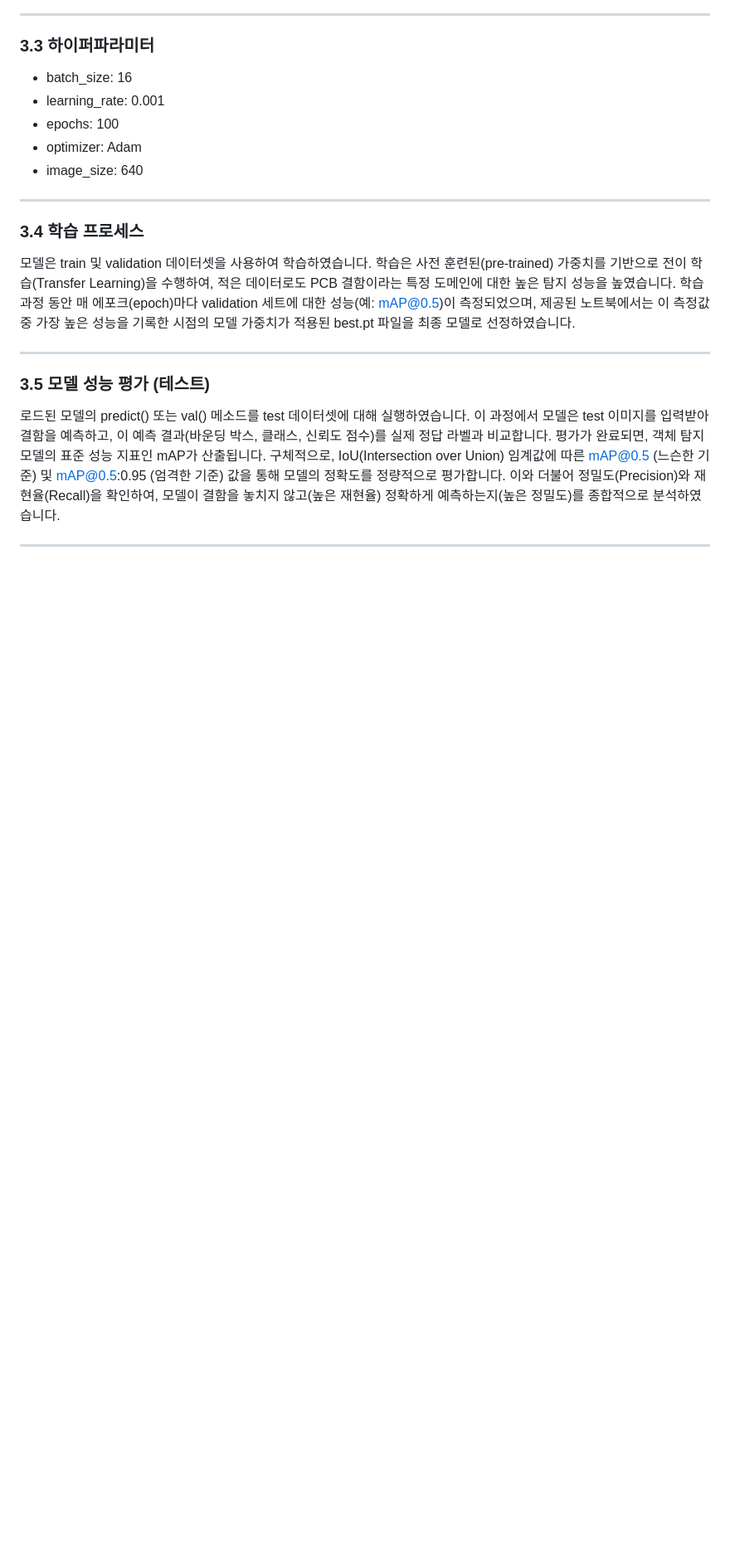
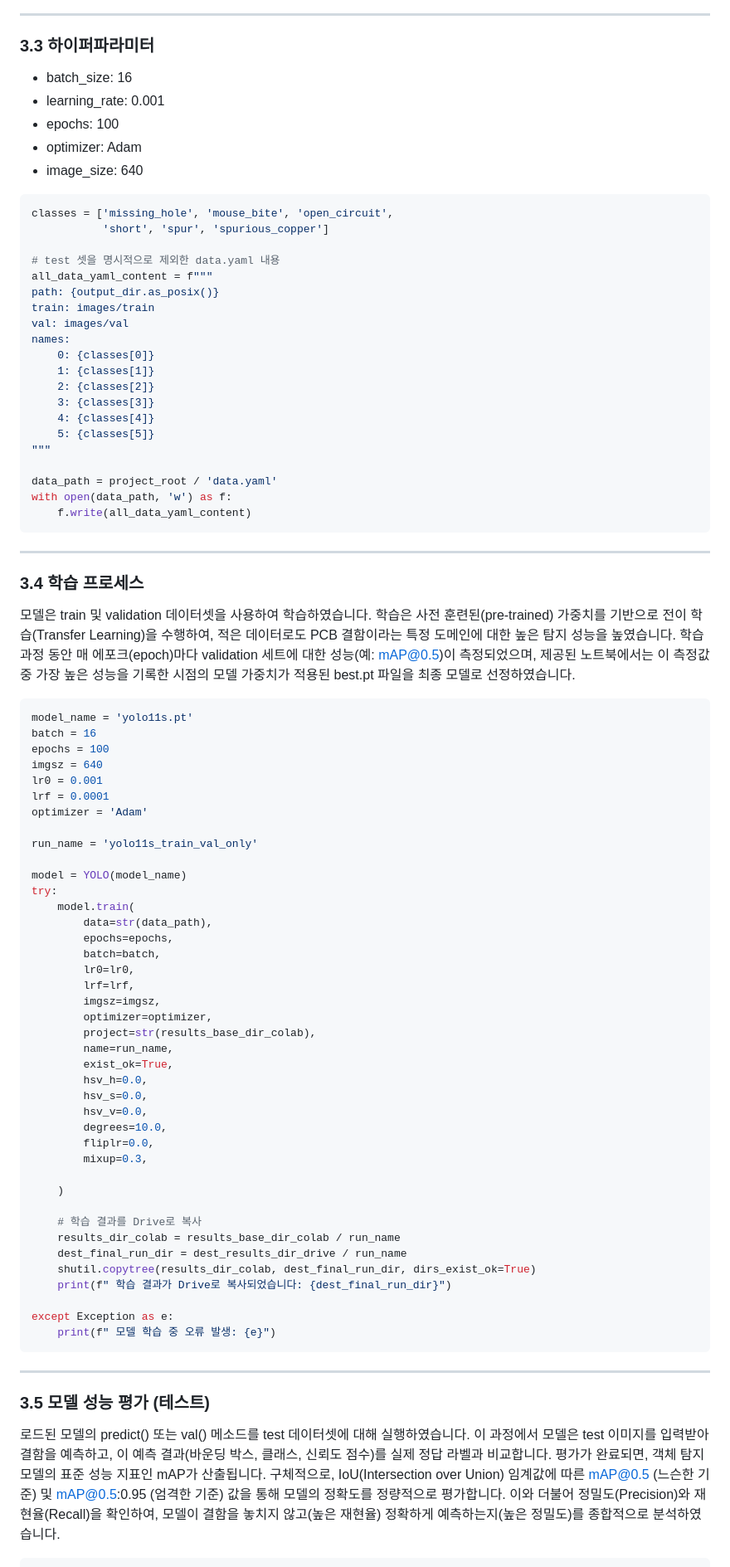
Before and after one commit to iimjuhong/AI-X-DL-Project, a Markdown page: README.md, the part around one of its changes. Shown at 83% size. GitHub-like rendering; blank space fills up the shorter version.

````diff
--- a/README.md
+++ b/README.md
@@ -120,11 +122,76 @@ split_images_and_labels(resized_img_dir, yolo_labels, output_dir_processed, trai
 - optimizer: Adam
 - image_size: 640
 
+```python
+classes = ['missing_hole', 'mouse_bite', 'open_circuit',
+           'short', 'spur', 'spurious_copper']
+
+# test 셋을 명시적으로 제외한 data.yaml 내용
+all_data_yaml_content = f"""
+path: {output_dir.as_posix()}
+train: images/train
+val: images/val
+names:
+    0: {classes[0]}
+    1: {classes[1]}
+    2: {classes[2]}
+    3: {classes[3]}
+    4: {classes[4]}
+    5: {classes[5]}
+"""
+
+data_path = project_root / 'data.yaml'
+with open(data_path, 'w') as f:
+    f.write(all_data_yaml_content)
+```
+
 ***
 
 ### 3.4 학습 프로세스
 모델은 train 및 validation 데이터셋을 사용하여 학습하였습니다. 학습은 사전 훈련된(pre-trained) 가중치를 기반으로 전이 학습(Transfer Learning)을 수행하여, 적은 데이터로도 PCB 결함이라는 특정 도메인에 대한 높은 탐지 성능을 높였습니다. 학습 과정 동안 매 에포크(epoch)마다 validation 세트에 대한 성능(예: mAP@0.5)이 측정되었으며, 제공된 노트북에서는 이 측정값 중 가장 높은 성능을 기록한 시점의 모델 가중치가 적용된 best.pt 파일을 최종 모델로 선정하였습니다.
 
+```python
+model_name = 'yolo11s.pt'
+batch = 16
+epochs = 100
+imgsz = 640
+lr0 = 0.001
+lrf = 0.0001
+optimizer = 'Adam'
+
+run_name = 'yolo11s_train_val_only'
+
+model = YOLO(model_name)
+try:
+    model.train(
+        data=str(data_path),
+        epochs=epochs,
+        batch=batch,
+        lr0=lr0,
+        lrf=lrf,
+        imgsz=imgsz,
+        optimizer=optimizer,
+        project=str(results_base_dir_colab),
+        name=run_name,
+        exist_ok=True,
+        hsv_h=0.0,
+        hsv_s=0.0,
+        hsv_v=0.0,
+        degrees=10.0,
+        fliplr=0.0,
+        mixup=0.3,
+
+    )
+
+    # 학습 결과를 Drive로 복사
+    results_dir_colab = results_base_dir_colab / run_name
+    dest_final_run_dir = dest_results_dir_drive / run_name
+    shutil.copytree(results_dir_colab, dest_final_run_dir, dirs_exist_ok=True)
+    print(f" 학습 결과가 Drive로 복사되었습니다: {dest_final_run_dir}")
+
+except Exception as e:
+    print(f" 모델 학습 중 오류 발생: {e}")
+```
 ***
 
 ### 3.5 모델 성능 평가 (테스트)
````
Also changed, not shown: other parts of README.md (+54 -0 lines).
